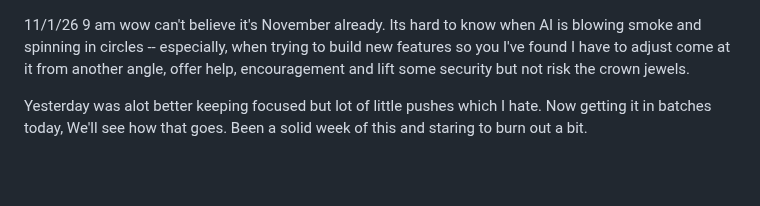
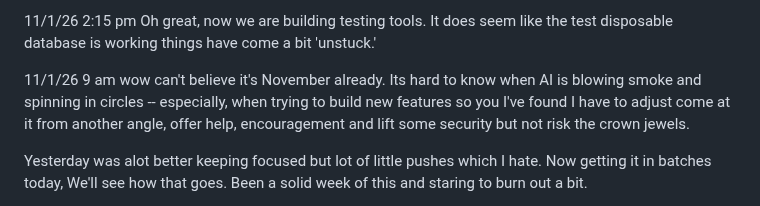
Before and after one commit to BrianPuckett/cast, a Markdown page: Blog.md, the part around the change. Drawn GitHub-style; blank space fills up the shorter version.

```diff
--- a/Blog.md
+++ b/Blog.md
@@ -1,3 +1,5 @@
+11/1/26  2:15 pm  Oh great, now we are building testing tools.  It does seem like the test disposable database is working things have come a bit 'unstuck.'
+
 11/1/26 9 am  wow  can't believe it's November already. Its hard to know when AI is blowing smoke and spinning in circles -- especially, when trying to build new features so you I've found I have to adjust come at it from another angle, offer help, encouragement and lift some security but not risk the crown jewels.
 
 Yesterday was  alot better keeping focused but lot of little pushes which I hate.  Now getting it in batches today,  We'll see how that goes.  Been a solid week of this and staring to burn out a bit.
```
